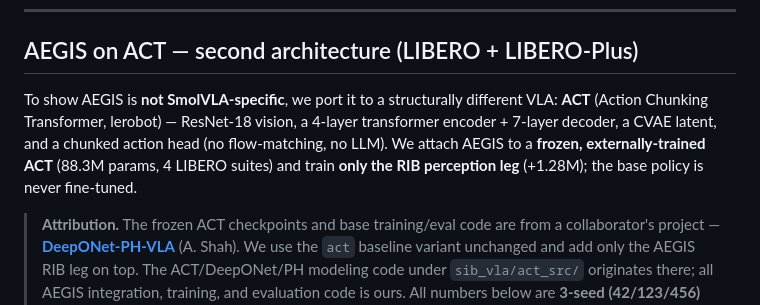
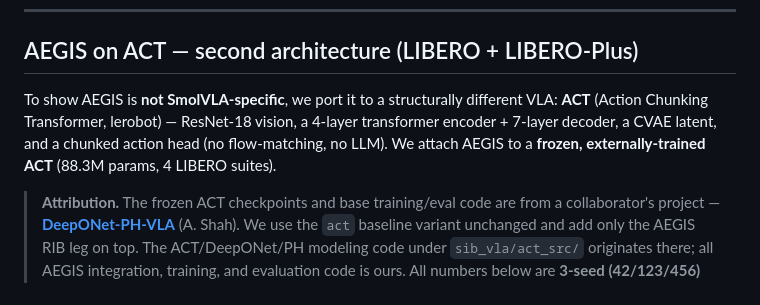
Before and after one commit to A20archi/aegis, a Markdown page: README.md, the part around the change. Rendered like a GitHub page.

Commit message:
Refactor README to streamline AEGIS and ACT description
Removed redundant explanation about the AEGIS integration with ACT while retaining essential details.

```diff
--- a/README.md
+++ b/README.md
@@ -219,8 +219,7 @@ Side-by-side base-vs-AEGIS rollouts under identical perturbation are in [`sib_vl
 
 ## AEGIS on ACT — second architecture (LIBERO + LIBERO-Plus)
 
-To show AEGIS is **not SmolVLA-specific**, we port it to a structurally different VLA: **ACT** (Action Chunking Transformer, lerobot) — ResNet-18 vision, a 4-layer transformer encoder + 7-layer decoder, a CVAE latent, and a chunked action head (no flow-matching, no LLM). We attach AEGIS to a **frozen, externally-trained ACT** (88.3M params, 4 LIBERO suites) and train **only the RIB perception leg** (+1.28M); the base policy is never fine-tuned.
-
+To show AEGIS is **not SmolVLA-specific**, we port it to a structurally different VLA: **ACT** (Action Chunking Transformer, lerobot) — ResNet-18 vision, a 4-layer transformer encoder + 7-layer decoder, a CVAE latent, and a chunked action head (no flow-matching, no LLM). We attach AEGIS to a **frozen, externally-trained ACT** (88.3M params, 4 LIBERO suites).
 > **Attribution.** The frozen ACT checkpoints and base training/eval code are from a collaborator's project — **[DeepONet-PH-VLA](https://github.com/AyushShah1107/DeepONet-PH-VLA)** (A. Shah). We use the `act` baseline variant unchanged and add only the AEGIS RIB leg on top. The ACT/DeepONet/PH modeling code under `sib_vla/act_src/` originates there; all AEGIS integration, training, and evaluation code is ours. All numbers below are **3-seed (42/123/456)** and reported **ungated** — every suite's *actual* AEGIS value is shown, nothing is forced to baseline.
 
 ### How AEGIS embeds onto ACT
```
